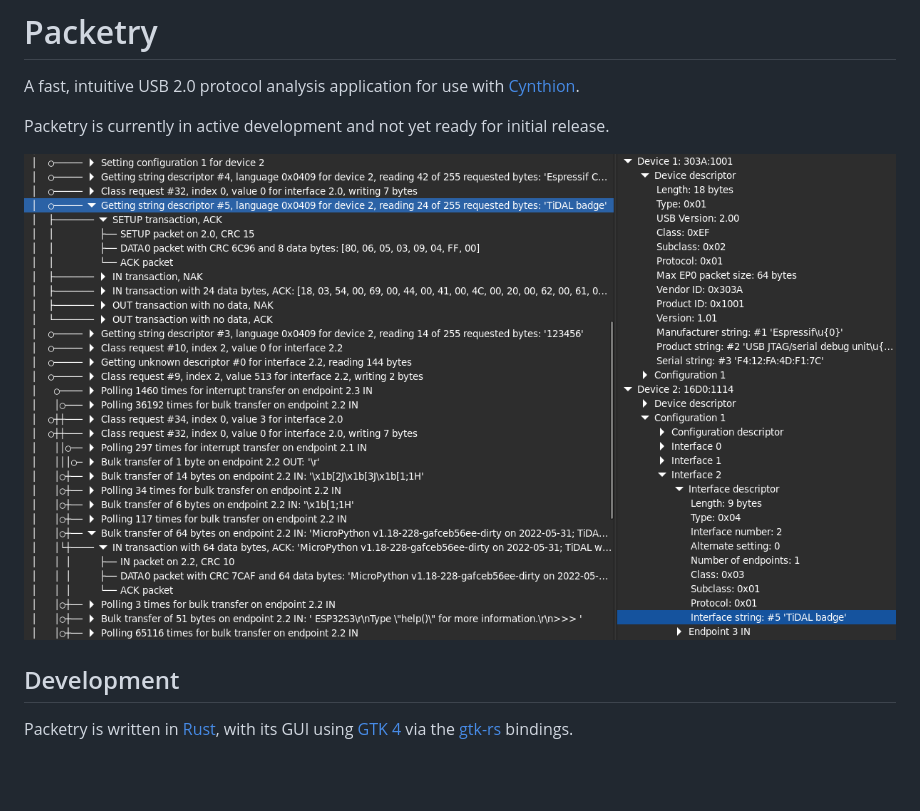
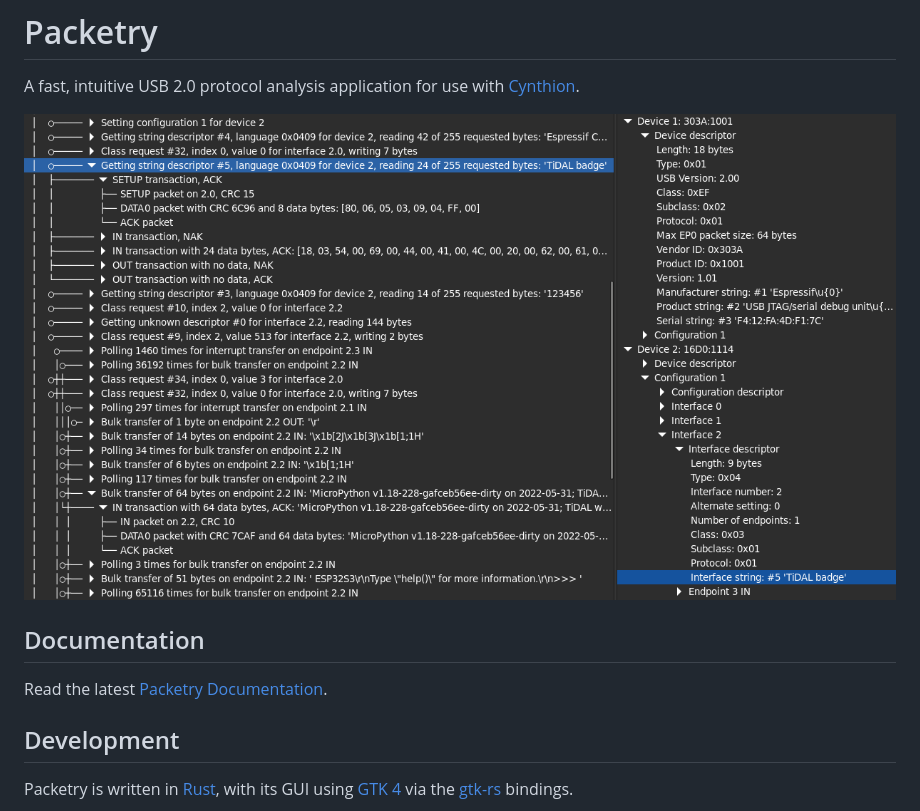
Before and after one commit to greatscottgadgets/packetry, a Markdown page: README.md, the part around the change. Rendered like a GitHub page; blank space fills up the shorter version.

Commit message:
Add initial user documentation

```diff
--- a/README.md
+++ b/README.md
@@ -2,9 +2,11 @@
 
 A fast, intuitive USB 2.0 protocol analysis application for use with [Cynthion](https://greatscottgadgets.com/cynthion/).
 
-Packetry is currently in active development and not yet ready for initial release.
+![Screenshot of Packetry](screenshot.png)
 
-![Screenshot of Packetry](screenshot.png)
+## Documentation
+
+Read the latest [Packetry Documentation](https://packetry.readthedocs.io/).
 
 ## Development
 
```
Also changed, not shown: docs/images/action-bar.png (added), docs/images/device-window.png (added), docs/images/status-bar.png (added), docs/images/traffic-window.png (added), 8 other files.
